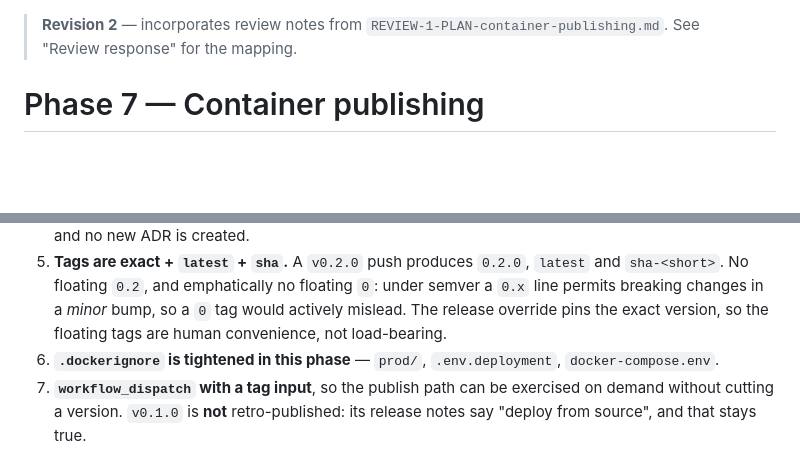
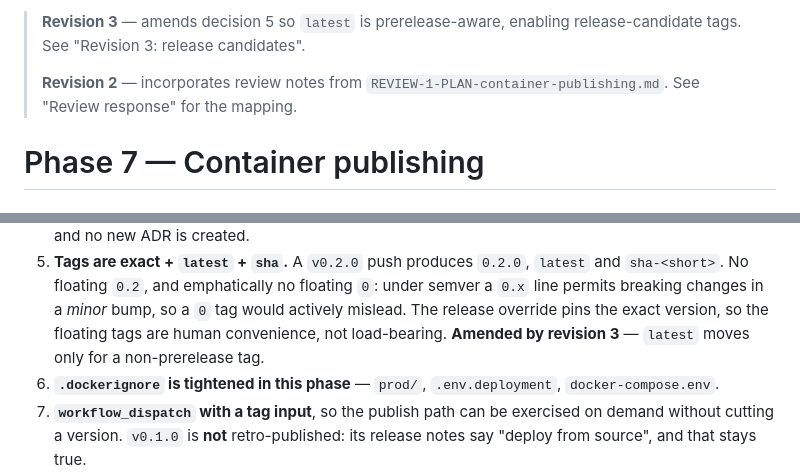
Before and after one commit to misnow1/network-addresser-9000, a Markdown page: docs/plans/PLAN-container-publishing.md, 2 parts joined by grey strips. Drawn GitHub-style; blank space fills up the shorter version.

```diff
--- a/docs/plans/PLAN-container-publishing.md
+++ b/docs/plans/PLAN-container-publishing.md
@@ -1,3 +1,6 @@
+> **Revision 3** — amends decision 5 so `latest` is prerelease-aware, enabling
+> release-candidate tags. See "Revision 3: release candidates".
+>
 > **Revision 2** — incorporates review notes from `REVIEW-1-PLAN-container-publishing.md`.
 > See "Review response" for the mapping.
 
@@ -57,7 +60,7 @@ Resolved with Mike, 2026-08-21. Out of scope to relitigate.
    `sha-<short>`. No floating `0.2`, and emphatically no floating `0`: under semver a `0.x`
    line permits breaking changes in a *minor* bump, so a `0` tag would actively mislead. The
    release override pins the exact version, so the floating tags are human convenience, not
-   load-bearing.
+   load-bearing. **Amended by revision 3** — `latest` moves only for a non-prerelease tag.
 6. **`.dockerignore` is tightened in this phase** — `prod/`, `.env.deployment`,
    `docker-compose.env`.
 7. **`workflow_dispatch` with a tag input**, so the publish path can be exercised on demand
```
Also changed, not shown: other parts of docs/plans/PLAN-container-publishing.md (+47 -0 lines).
